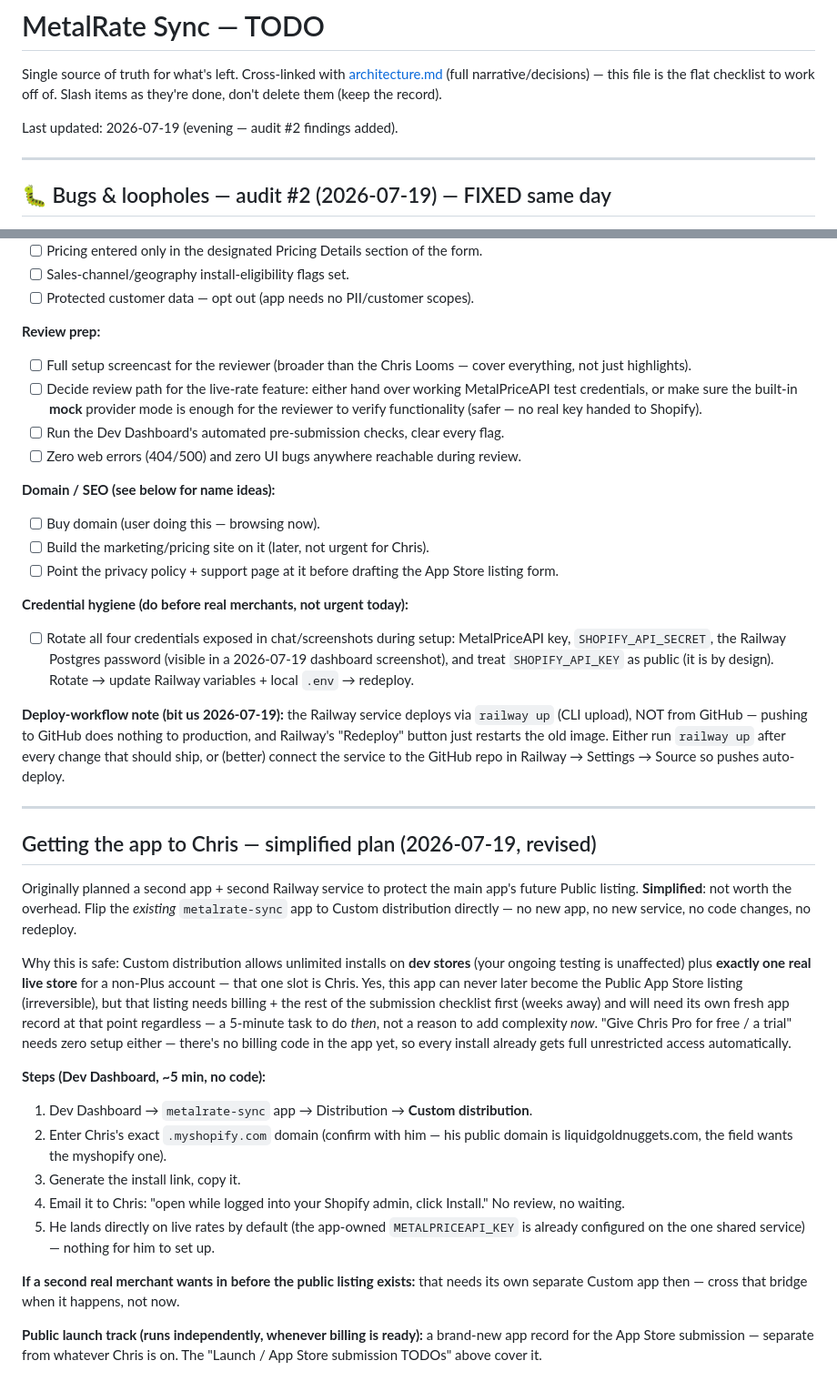
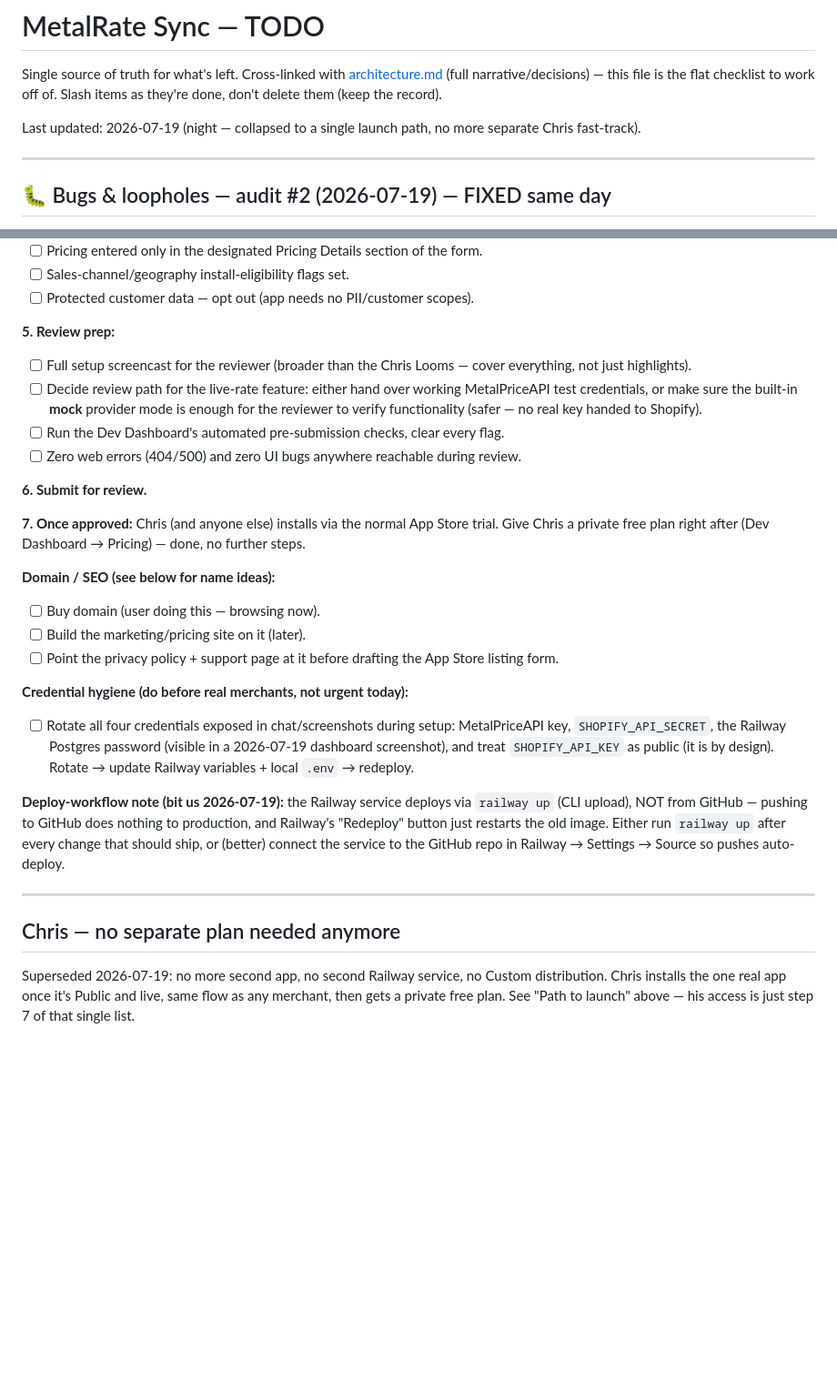
Before and after one commit to Water9977/metalrate-sync, a Markdown page: TODO.md, 2 parts joined by grey strips. Shown at 91% size. Rendered like a GitHub page; blank space fills up the shorter version.

```diff
--- a/TODO.md
+++ b/TODO.md
@@ -2,7 +2,7 @@
 
 Single source of truth for what's left. Cross-linked with [architecture.md](architecture.md) (full narrative/decisions) — this file is the flat checklist to work off of. Slash items as they're done, don't delete them (keep the record).
 
-Last updated: 2026-07-19 (evening — audit #2 findings added).
+Last updated: 2026-07-19 (night — collapsed to a single launch path, no more separate Chris fast-track).
 
 ---
 
@@ -103,15 +109,19 @@ Fact-checked against live shopify.dev docs 2026-07-19 (not memory — this stuff
 - [ ] Sales-channel/geography install-eligibility flags set.
 - [ ] Protected customer data — opt out (app needs no PII/customer scopes).
 
-**Review prep:**
+**5. Review prep:**
 - [ ] Full setup screencast for the reviewer (broader than the Chris Looms — cover everything, not just highlights).
 - [ ] Decide review path for the live-rate feature: either hand over working MetalPriceAPI test credentials, or make sure the built-in **mock** provider mode is enough for the reviewer to verify functionality (safer — no real key handed to Shopify).
 - [ ] Run the Dev Dashboard's automated pre-submission checks, clear every flag.
 - [ ] Zero web errors (404/500) and zero UI bugs anywhere reachable during review.
 
+**6. Submit for review.**
+
+**7. Once approved:** Chris (and anyone else) installs via the normal App Store trial. Give Chris a private free plan right after (Dev Dashboard → Pricing) — done, no further steps.
+
 **Domain / SEO (see below for name ideas):**
 - [ ] Buy domain (user doing this — browsing now).
-- [ ] Build the marketing/pricing site on it (later, not urgent for Chris).
+- [ ] Build the marketing/pricing site on it (later).
 - [ ] Point the privacy policy + support page at it before drafting the App Store listing form.
 
 **Credential hygiene (do before real merchants, not urgent today):**
@@ -121,19 +131,6 @@ Fact-checked against live shopify.dev docs 2026-07-19 (not memory — this stuff
 
 ---
 
-## Getting the app to Chris — simplified plan (2026-07-19, revised)
+## Chris — no separate plan needed anymore
 
-Originally planned a second app + second Railway service to protect the main app's future Public listing. **Simplified**: not worth the overhead. Flip the *existing* `metalrate-sync` app to Custom distribution directly — no new app, no new service, no code changes, no redeploy.
-
-Why this is safe: Custom distribution allows unlimited installs on **dev stores** (your ongoing testing is unaffected) plus **exactly one real live store** for a non-Plus account — that one slot is Chris. Yes, this app can never later become the Public App Store listing (irreversible), but that listing needs billing + the rest of the submission checklist first (weeks away) and will need its own fresh app record at that point regardless — a 5-minute task to do *then*, not a reason to add complexity *now*. "Give Chris Pro for free / a trial" needs zero setup either — there's no billing code in the app yet, so every install already gets full unrestricted access automatically.
-
-**Steps (Dev Dashboard, ~5 min, no code):**
-1. Dev Dashboard → `metalrate-sync` app → Distribution → **Custom distribution**.
-2. Enter Chris's exact `.myshopify.com` domain (confirm with him — his public domain is liquidgoldnuggets.com, the field wants the myshopify one).
-3. Generate the install link, copy it.
-4. Email it to Chris: "open while logged into your Shopify admin, click Install." No review, no waiting.
-5. He lands directly on live rates by default (the app-owned `METALPRICEAPI_KEY` is already configured on the one shared service) — nothing for him to set up.
-
-**If a second real merchant wants in before the public listing exists:** that needs its own separate Custom app then — cross that bridge when it happens, not now.
-
-**Public launch track (runs independently, whenever billing is ready):** a brand-new app record for the App Store submission — separate from whatever Chris is on. The "Launch / App Store submission TODOs" above cover it.
+Superseded 2026-07-19: no more second app, no second Railway service, no Custom distribution. Chris installs the one real app once it's Public and live, same flow as any merchant, then gets a private free plan. See "Path to launch" above — his access is just step 7 of that single list.
```
Also changed, not shown: other parts of TODO.md (+12 -6 lines), architecture.md (+3 -2 lines).
